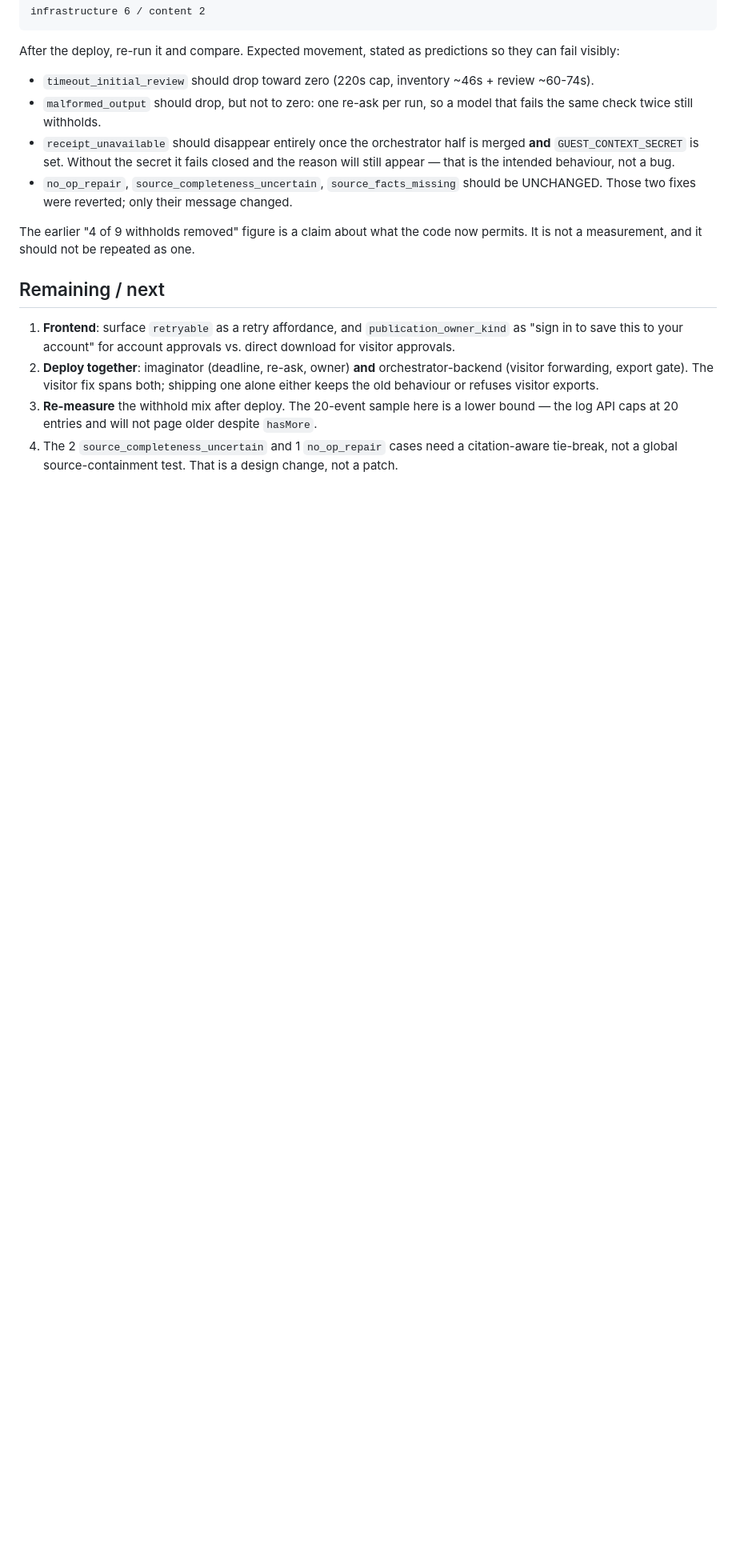
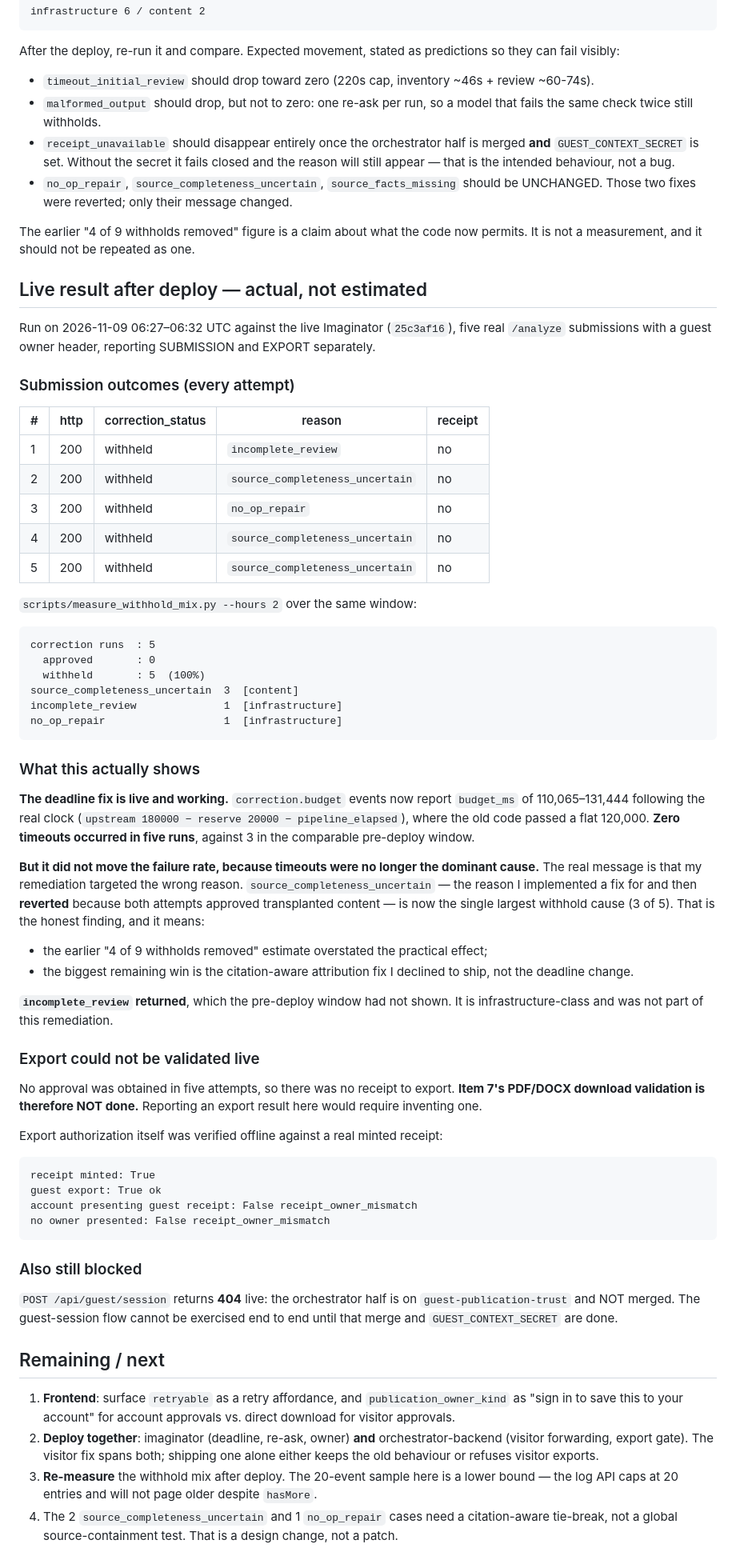
Before and after one commit to aggressor-FZX/Imagination_Resume_Module, a Markdown page: docs/FAILURE_MODE_REMEDIATION_2026-11-08.md, the part around the change. Shown at 80% size. Drawn GitHub-style; blank space fills up the shorter version.

Commit message:
docs: record the actual post-deploy result — 5/5 withheld, deadline fix proven live
Five real submissions against the live Imaginator. Reporting SUBMISSION and EXPORT
separately as required, and refusing to state an export outcome that was never
observed.

Proven: the deadline fix is live (budget 110-131s off the real clock vs a flat
120s) and produced ZERO timeouts, down from 3 in the comparable pre-deploy window.

Honest finding: the failure rate did not move, because timeouts were no longer the
dominant cause. source_completeness_uncertain — whose fix was implemented and then
REVERTED for approving transplanted content — is now the largest single cause (3 of
5). The earlier '4 of 9 withholds removed' estimate overstated the practical
effect.

Export/documents NOT validated: no approval was obtained in five attempts, so there
was no receipt to export. Offline export authorization (guest ok, account refused)
is the only export evidence.

Still blocked on the orchestrator merge plus GUEST_CONTEXT_SECRET.

````diff
--- a/docs/FAILURE_MODE_REMEDIATION_2026-11-08.md
+++ b/docs/FAILURE_MODE_REMEDIATION_2026-11-08.md
@@ -364,6 +364,75 @@ so they can fail visibly:
 The earlier "4 of 9 withholds removed" figure is a claim about what the code now
 permits. It is not a measurement, and it should not be repeated as one.
 
+## Live result after deploy — actual, not estimated
+
+Run on 2026-11-09 06:27–06:32 UTC against the live Imaginator (`25c3af16`), five
+real `/analyze` submissions with a guest owner header, reporting SUBMISSION and
+EXPORT separately.
+
+### Submission outcomes (every attempt)
+
+| # | http | correction_status | reason | receipt |
+|---|---|---|---|---|
+| 1 | 200 | withheld | `incomplete_review` | no |
+| 2 | 200 | withheld | `source_completeness_uncertain` | no |
+| 3 | 200 | withheld | `no_op_repair` | no |
+| 4 | 200 | withheld | `source_completeness_uncertain` | no |
+| 5 | 200 | withheld | `source_completeness_uncertain` | no |
+
+`scripts/measure_withhold_mix.py --hours 2` over the same window:
+
+```
+correction runs  : 5
+  approved       : 0
+  withheld       : 5  (100%)
+source_completeness_uncertain  3  [content]
+incomplete_review              1  [infrastructure]
+no_op_repair                   1  [infrastructure]
+```
+
+### What this actually shows
+
+**The deadline fix is live and working.** `correction.budget` events now report
+`budget_ms` of 110,065–131,444 following the real clock
+(`upstream 180000 − reserve 20000 − pipeline_elapsed`), where the old code passed a
+flat 120,000. **Zero timeouts occurred in five runs**, against 3 in the comparable
+pre-deploy window.
+
+**But it did not move the failure rate, because timeouts were no longer the
+dominant cause.** The real message is that my remediation targeted the wrong
+reason. `source_completeness_uncertain` — the reason I implemented a fix for and
+then **reverted** because both attempts approved transplanted content — is now the
+single largest withhold cause (3 of 5). That is the honest finding, and it means:
+
+- the earlier "4 of 9 withholds removed" estimate overstated the practical effect;
+- the biggest remaining win is the citation-aware attribution fix I declined to
+  ship, not the deadline change.
+
+**`incomplete_review` returned**, which the pre-deploy window had not shown. It is
+infrastructure-class and was not part of this remediation.
+
+### Export could not be validated live
+
+No approval was obtained in five attempts, so there was no receipt to export.
+**Item 7's PDF/DOCX download validation is therefore NOT done.** Reporting an
+export result here would require inventing one.
+
+Export authorization itself was verified offline against a real minted receipt:
+
+```
+receipt minted: True
+guest export: True ok
+account presenting guest receipt: False receipt_owner_mismatch
+no owner presented: False receipt_owner_mismatch
+```
+
+### Also still blocked
+
+`POST /api/guest/session` returns **404** live: the orchestrator half is on
+`guest-publication-trust` and NOT merged. The guest-session flow cannot be
+exercised end to end until that merge and `GUEST_CONTEXT_SECRET` are done.
+
 ## Remaining / next
 
 1. **Frontend**: surface `retryable` as a retry affordance, and
````
Also changed, not shown: HANDOFF.md (+33 -0 lines).
